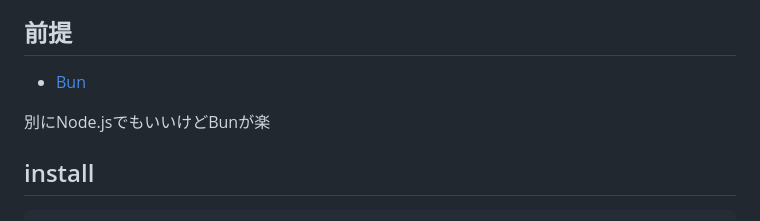
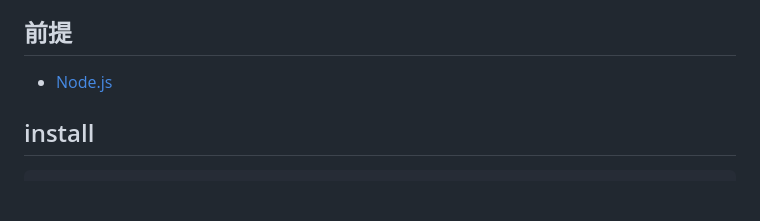
Before and after one commit to erukiti/vivliostyle-techbook-starter, a Markdown page: README.md, the part around the change. Rendered like a GitHub page; blank space fills up the shorter version.

Commit message:
README.mdのNode.jsの推奨環境をBunからNode.jsに変更し、設定手順を更新しました。また、package.jsonの依存関係を更新し、vivliostyle.config.jsの設定例を追加しました。

```diff
--- a/README.md
+++ b/README.md
@@ -6,9 +6,7 @@
 
 ## 前提
 
-* [Bun](https://bun.sh/)
-
-別にNode.jsでもいいけどBunが楽
+* [Node.js](https://nodejs.org/en/)
 
 ## install
 
```
Also changed, not shown: src/01-preface.md (+16 -10 lines), src/chap-setup.md (+166 -62 lines), src/images/chap-setup/nodejs.png (added), src/images/chap-setup/preview.png (added), 4 other files.
